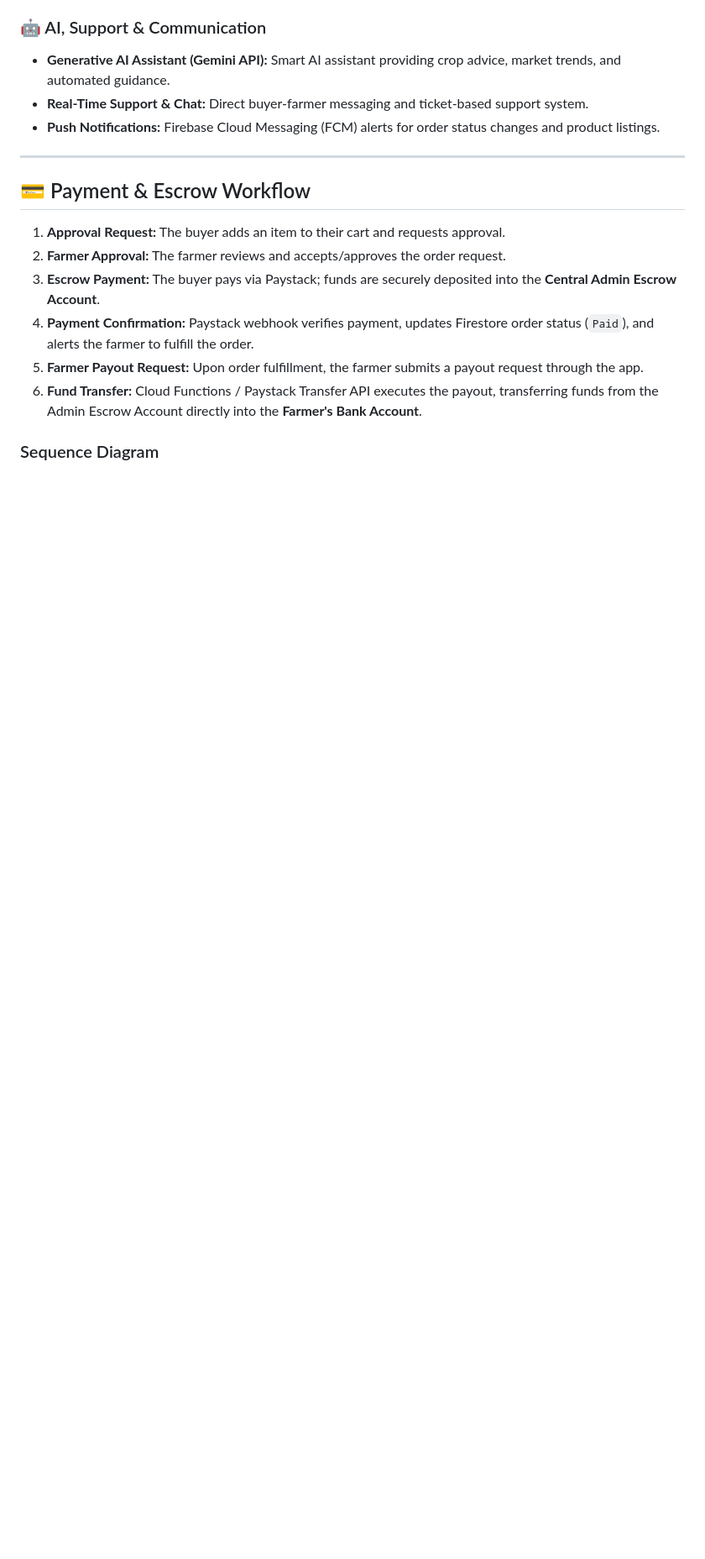
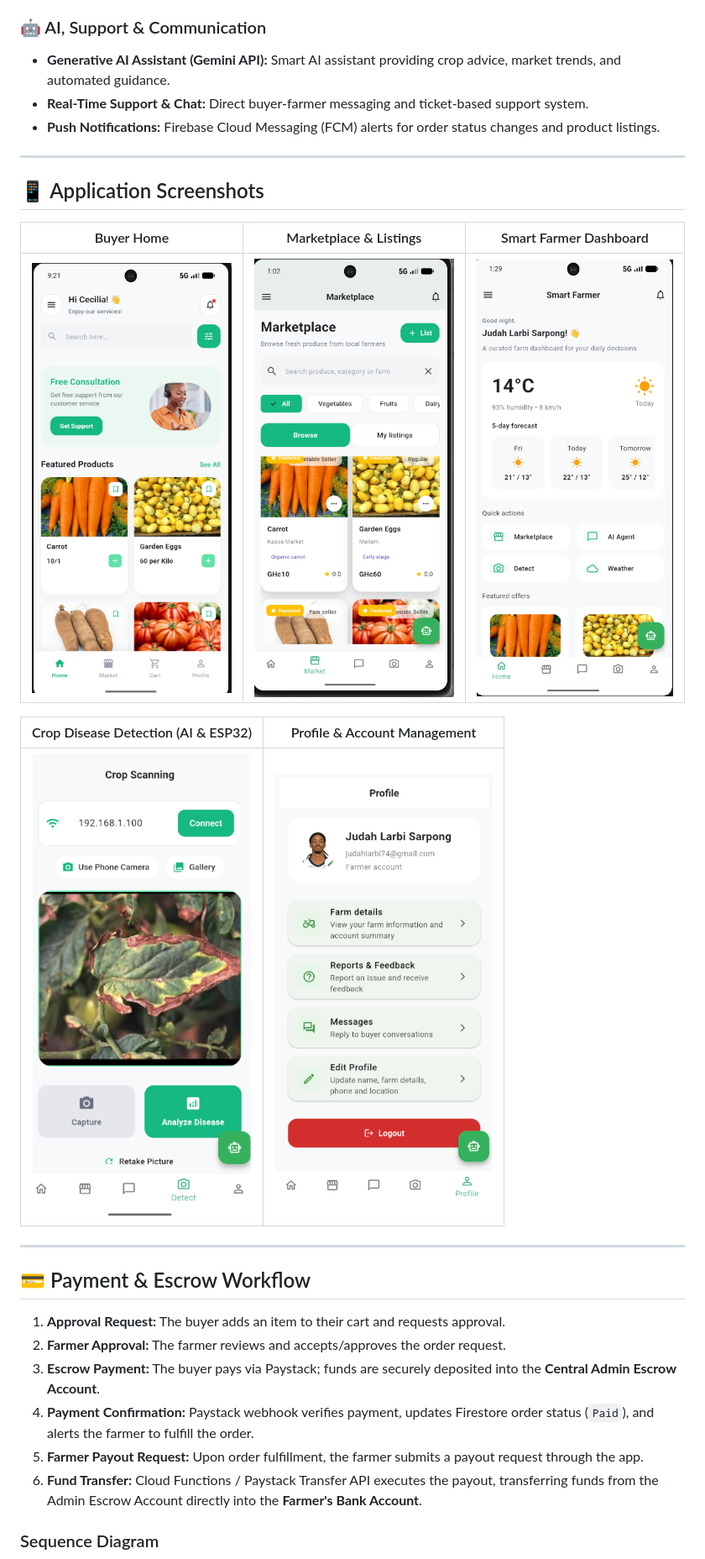
Before and after one commit to jaguarpawjr/MarketPlace, a Markdown page: README.md, the part around the change. Shown at 84% size. Drawn GitHub-style; pictures changed too: assets/app_images/Screenshot 2026-09-17 212150.png (added), assets/app_images/Screenshot 2026-09-19 010216.png (added), assets/app_images/Screenshot 2026-09-19 012916.png (added); blank space fills up the shorter version.

Commit message:
included images to readme

```diff
--- a/README.md
+++ b/README.md
@@ -22,6 +22,18 @@ A comprehensive, dual-sided Flutter mobile application connecting **Farmers** an
 - **Generative AI Assistant (Gemini API):** Smart AI assistant providing crop advice, market trends, and automated guidance.
 - **Real-Time Support & Chat:** Direct buyer-farmer messaging and ticket-based support system.
 - **Push Notifications:** Firebase Cloud Messaging (FCM) alerts for order status changes and product listings.
+
+---
+
+## 📱 Application Screenshots
+
+| Buyer Home | Marketplace & Listings | Smart Farmer Dashboard |
+| :---: | :---: | :---: |
+| <img src="assets/app_images/Screenshot 2026-09-17 212150.png" width="260" alt="Buyer Home"/> | <img src="assets/app_images/Screenshot 2026-09-19 010216.png" width="260" alt="Marketplace & Produce Listings"/> | <img src="assets/app_images/Screenshot 2026-09-19 012916.png" width="260" alt="Smart Farmer Dashboard"/> |
+
+| Crop Disease Detection (AI & ESP32) | Profile & Account Management |
+| :---: | :---: |
+| <img src="assets/app_images/Screenshot 2026-09-19 013219.png" width="260" alt="Crop Disease Scanning"/> | <img src="assets/app_images/Screenshot 2026-09-19 013229.png" width="260" alt="Profile & Settings"/> |
 
 ---
 
```
